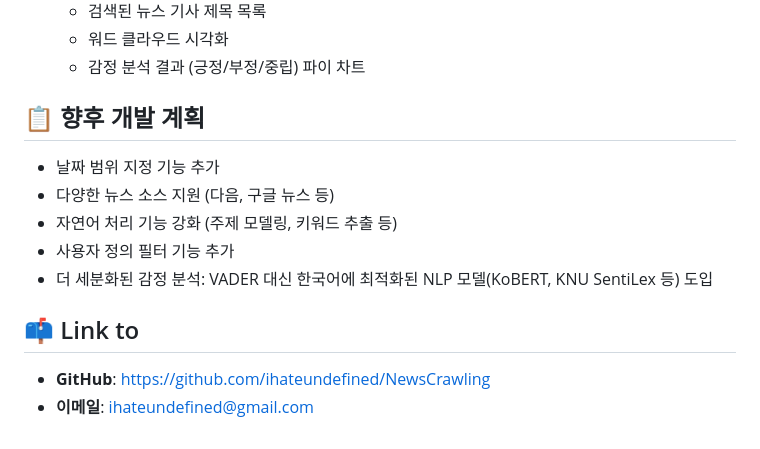
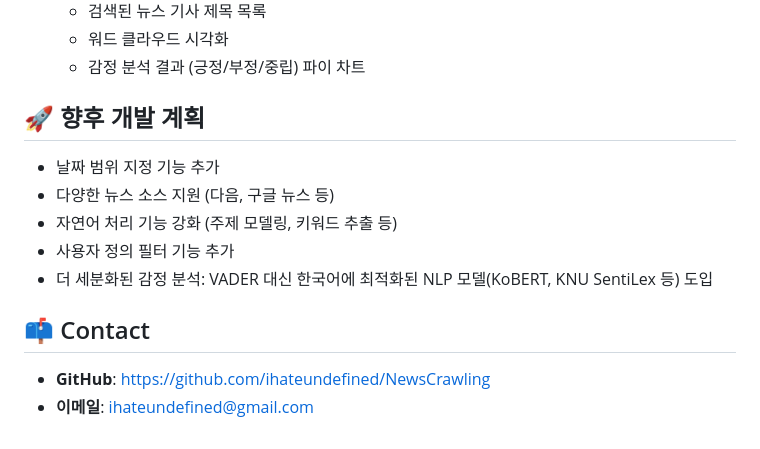
Before and after one commit to ihateundefined/NewsCrawling, a Markdown page: README.md, the part around one of its changes. GitHub-like rendering.

Commit message:
readme 수정정

```diff
--- a/README.md
+++ b/README.md
@@ -153,7 +153,7 @@ python app.py
    - 감정 분석 결과 (긍정/부정/중립) 파이 차트
 
 
-## 📋 향후 개발 계획
+## 🚀 향후 개발 계획
 
 - 날짜 범위 지정 기능 추가
 - 다양한 뉴스 소스 지원 (다음, 구글 뉴스 등)
@@ -162,7 +162,7 @@ python app.py
 - 더 세분화된 감정 분석: VADER 대신 한국어에 최적화된 NLP 모델(KoBERT, KNU SentiLex 등) 도입
 
 
-## 📫 Link to
+## 📫 Contact
 
 - **GitHub**: https://github.com/ihateundefined/NewsCrawling
 - **이메일**: ihateundefined@gmail.com
```
Also changed, not shown: other parts of README.md (+14 -14 lines).
